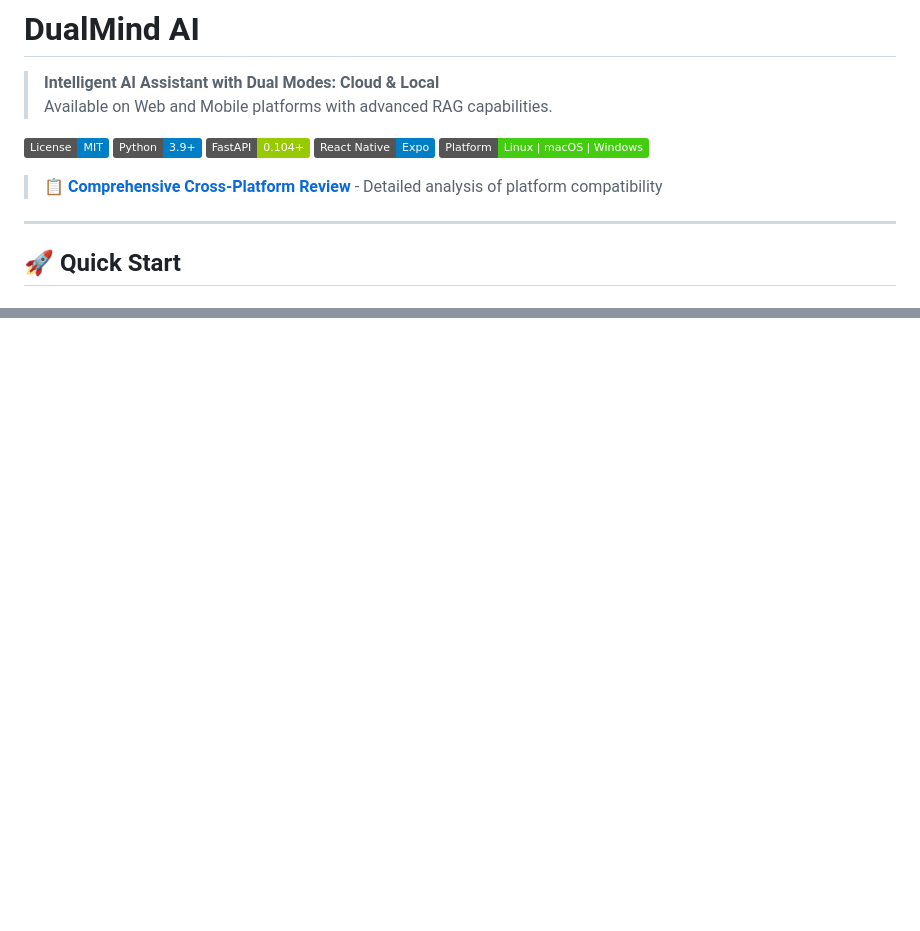
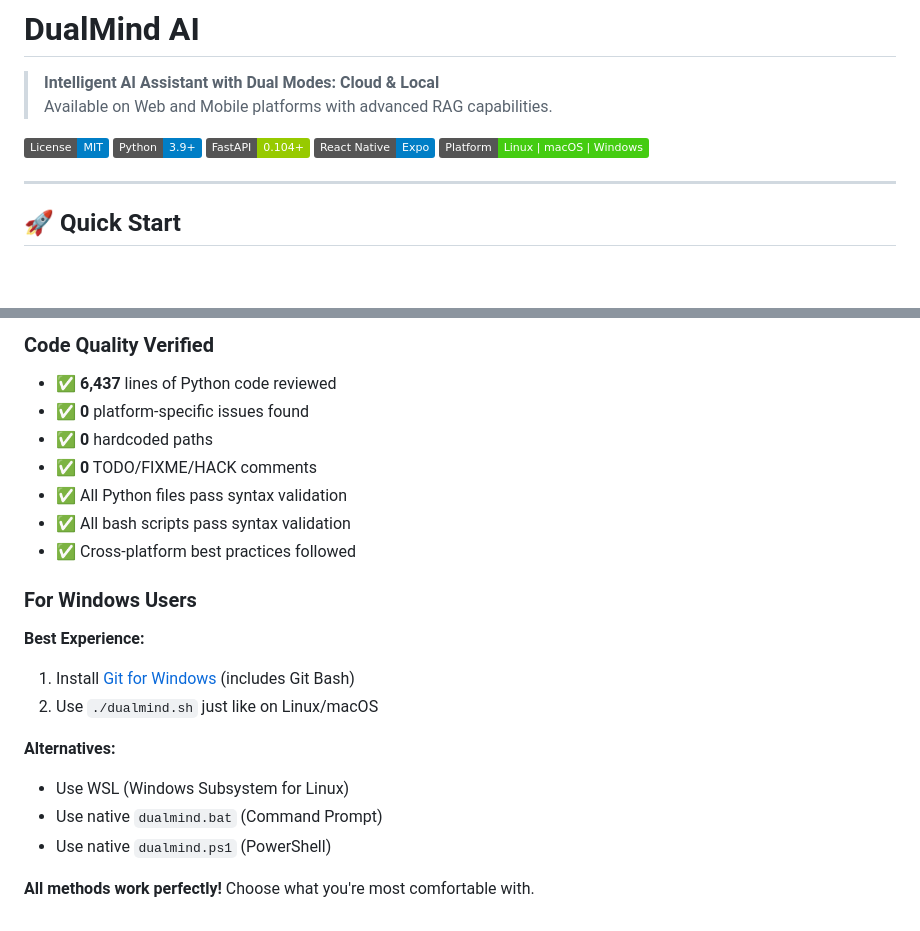
Before and after one commit to pawoPawan/DualMind, a Markdown page: README.md, 2 parts joined by grey strips. Rendered like a GitHub page; badges without logos; blank space fills up the shorter version.

```diff
--- a/README.md
+++ b/README.md
@@ -7,9 +7,7 @@
 [![Python](https://img.shields.io/badge/Python-3.9+-blue.svg)](https://www.python.org/)
 [![FastAPI](https://img.shields.io/badge/FastAPI-0.104+-green.svg)](https://fastapi.tiangolo.com/)
 [![React Native](https://img.shields.io/badge/React_Native-Expo-blue.svg)](https://expo.dev/)
-[![Cross-Platform](https://img.shields.io/badge/Platform-Linux%20%7C%20macOS%20%7C%20Windows-brightgreen.svg)](CROSS_PLATFORM_REVIEW.md)
-
-> 📋 **[Comprehensive Cross-Platform Review](CROSS_PLATFORM_REVIEW.md)** - Detailed analysis of platform compatibility
+[![Cross-Platform](https://img.shields.io/badge/Platform-Linux%20%7C%20macOS%20%7C%20Windows-brightgreen.svg)](#-cross-platform-compatibility)
 
 ---
 
@@ -968,0 +1023,22 @@ Once everything is running, you should see:
+### Code Quality Verified
+
+- ✅ **6,437** lines of Python code reviewed
+- ✅ **0** platform-specific issues found
+- ✅ **0** hardcoded paths
+- ✅ **0** TODO/FIXME/HACK comments
+- ✅ All Python files pass syntax validation
+- ✅ All bash scripts pass syntax validation
+- ✅ Cross-platform best practices followed
+
+### For Windows Users
+
+**Best Experience:**
+1. Install [Git for Windows](https://git-scm.com/download/win) (includes Git Bash)
+2. Use `./dualmind.sh` just like on Linux/macOS
+
+**Alternatives:**
+- Use WSL (Windows Subsystem for Linux)
+- Use native `dualmind.bat` (Command Prompt)
+- Use native `dualmind.ps1` (PowerShell)
+
+**All methods work perfectly!** Choose what you're most comfortable with.
```
Also changed, not shown: other parts of README.md (+56 -0 lines), CROSS_PLATFORM_REVIEW.md (deleted, +0 -470 lines).
